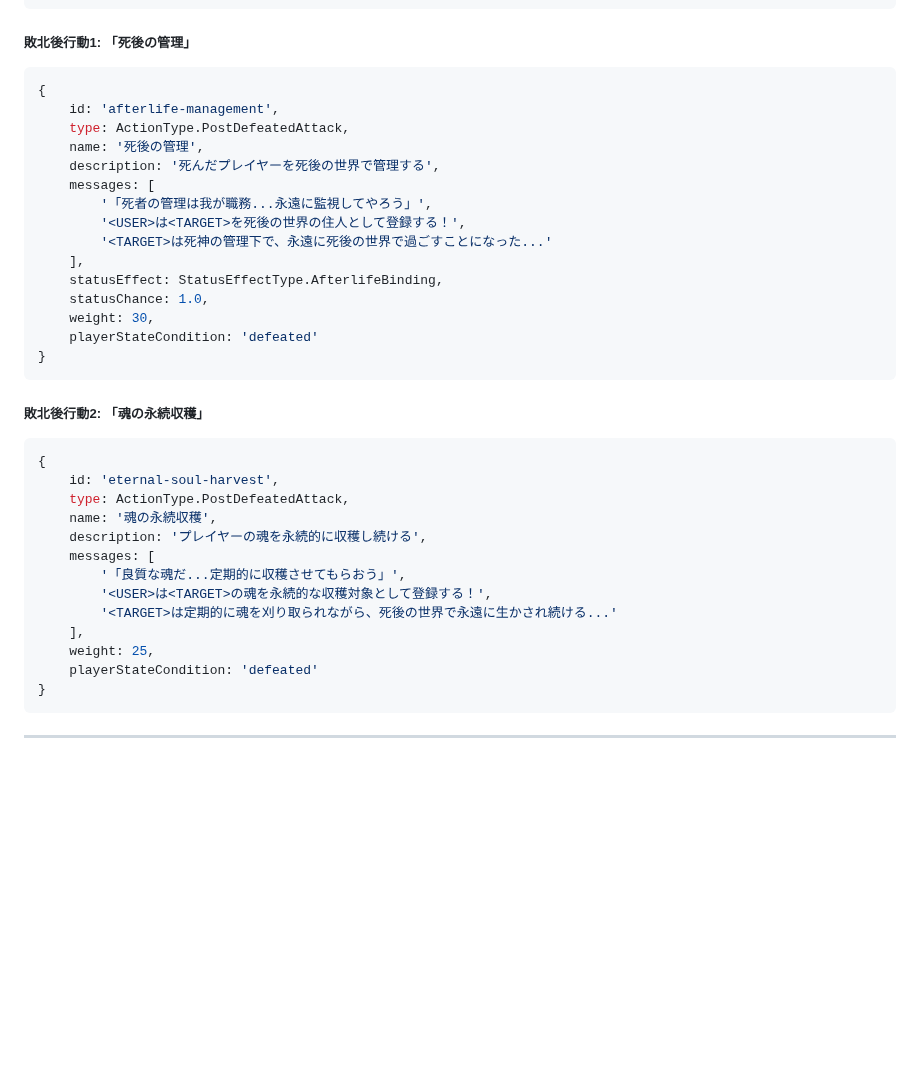
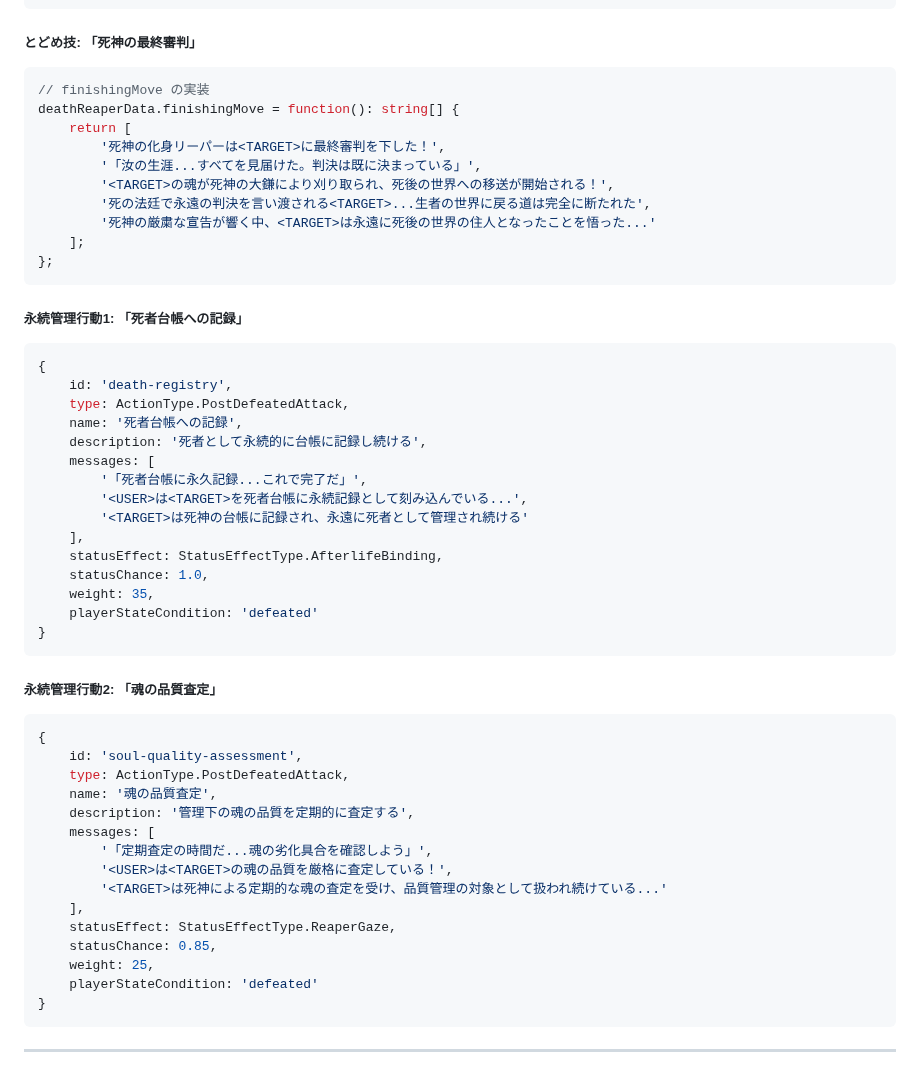
Before and after one commit to leftonbo/eel-rpg-game, a Markdown page: docs/drafts/explorer-lv10-boss-proposal.md, the part around one of its changes. Drawn GitHub-style; blank space fills up the shorter version.

````diff
--- a/docs/drafts/explorer-lv10-boss-proposal.md
+++ b/docs/drafts/explorer-lv10-boss-proposal.md
@@ -299,37 +324,53 @@ explorerLevelRequired: 10
 }
 ```
 
-##### 敗北後行動1: 「死後の管理」
+##### とどめ技: 「死神の最終審判」
+```typescript
+// finishingMove の実装
+deathReaperData.finishingMove = function(): string[] {
+    return [
+        '死神の化身リーパーは<TARGET>に最終審判を下した！',
+        '「汝の生涯...すべてを見届けた。判決は既に決まっている」',
+        '<TARGET>の魂が死神の大鎌により刈り取られ、死後の世界への移送が開始される！',
+        '死の法廷で永遠の判決を言い渡される<TARGET>...生者の世界に戻る道は完全に断たれた',
+        '死神の厳粛な宣告が響く中、<TARGET>は永遠に死後の世界の住人となったことを悟った...'
+    ];
+};
+```
+
+##### 永続管理行動1: 「死者台帳への記録」
 ```typescript
 {
-    id: 'afterlife-management',
+    id: 'death-registry',
     type: ActionType.PostDefeatedAttack,
-    name: '死後の管理',
-    description: '死んだプレイヤーを死後の世界で管理する',
+    name: '死者台帳への記録',
+    description: '死者として永続的に台帳に記録し続ける',
     messages: [
-        '「死者の管理は我が職務...永遠に監視してやろう」',
-        '<USER>は<TARGET>を死後の世界の住人として登録する！',
-        '<TARGET>は死神の管理下で、永遠に死後の世界で過ごすことになった...'
+        '「死者台帳に永久記録...これで完了だ」',
+        '<USER>は<TARGET>を死者台帳に永続記録として刻み込んでいる...',
+        '<TARGET>は死神の台帳に記録され、永遠に死者として管理され続ける'
     ],
     statusEffect: StatusEffectType.AfterlifeBinding,
     statusChance: 1.0,
-    weight: 30,
+    weight: 35,
     playerStateCondition: 'defeated'
 }
 ```
 
-##### 敗北後行動2: 「魂の永続収穫」
+##### 永続管理行動2: 「魂の品質査定」
 ```typescript
 {
-    id: 'eternal-soul-harvest',
+    id: 'soul-quality-assessment',
     type: ActionType.PostDefeatedAttack,
-    name: '魂の永続収穫',
-    description: 'プレイヤーの魂を永続的に収穫し続ける',
+    name: '魂の品質査定',
+    description: '管理下の魂の品質を定期的に査定する',
     messages: [
-        '「良質な魂だ...定期的に収穫させてもらおう」',
-        '<USER>は<TARGET>の魂を永続的な収穫対象として登録する！',
-        '<TARGET>は定期的に魂を刈り取られながら、死後の世界で永遠に生かされ続ける...'
+        '「定期査定の時間だ...魂の劣化具合を確認しよう」',
+        '<USER>は<TARGET>の魂の品質を厳格に査定している！',
+        '<TARGET>は死神による定期的な魂の査定を受け、品質管理の対象として扱われ続けている...'
     ],
+    statusEffect: StatusEffectType.ReaperGaze,
+    statusChance: 0.85,
     weight: 25,
     playerStateCondition: 'defeated'
 }
````
Also changed, not shown: other parts of docs/drafts/explorer-lv10-boss-proposal.md (+71 -30 lines).
